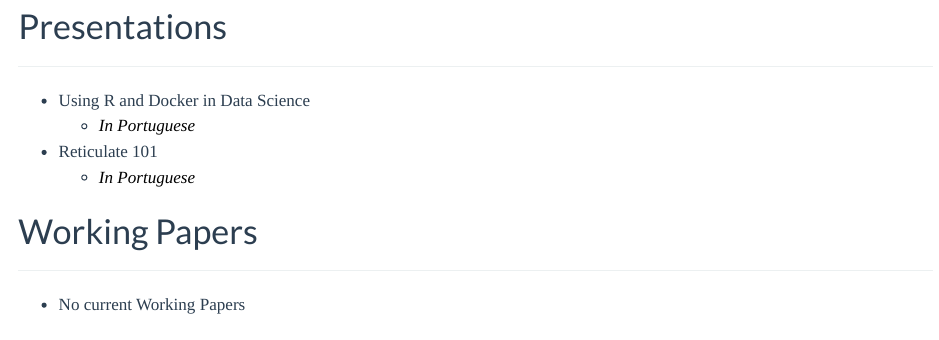
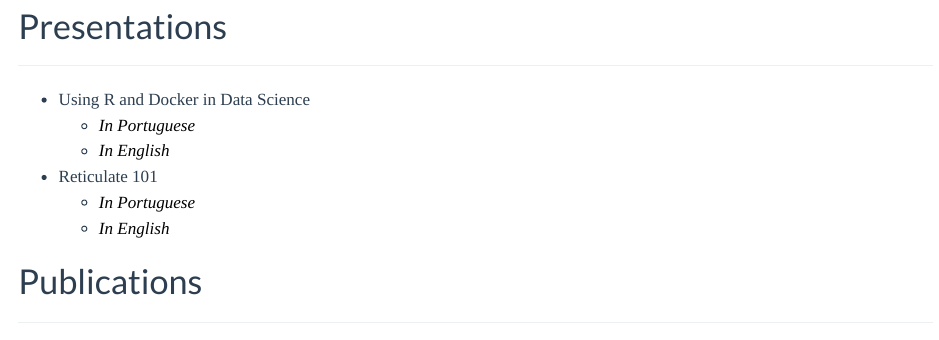
Before and after one commit to paeselhz/paeselhz.github.io, a Quarto document (navbar/research.qmd): the page in a window 1100 px wide, from 830 px down before the commit and from 10 px down after it, so that both start at the same text. Rendered offline with R 4.5, knitr and Pandoc in place of Quarto, with nearby package versions.

Commit message:
adding links to presentations in English

```diff
--- a/navbar/research.qmd
+++ b/navbar/research.qmd
@@ -2,6 +2,18 @@
 page-layout: full
 toc: false
 ---
+
+# Presentations
+
+---
+
+* Using R and Docker in Data Science
+  * [*In Portuguese*](https://paeselhz.github.io/docker_presentation/)
+  * [*In English*](https://paeselhz.github.io/docker_presentation/english/)
+
+* Reticulate 101
+  * [*In Portuguese*](https://paeselhz.github.io/reticulate_101/)
+  * [*In English*](https://paeselhz.github.io/reticulate_101/english/)
 
 # Publications
 
@@ -39,16 +51,6 @@
   * With MV Wink Junior
   * Indicadores Econômicos FEE 44 (4), 43-52
 
-# Presentations
-
----
-
-* Using R and Docker in Data Science
-  * [*In Portuguese*](https://paeselhz.github.io/docker_presentation/)
-
-* Reticulate 101
-  * [*In Portuguese*](https://paeselhz.github.io/reticulate_101/)
-
 # Working Papers
 
 ---
```
